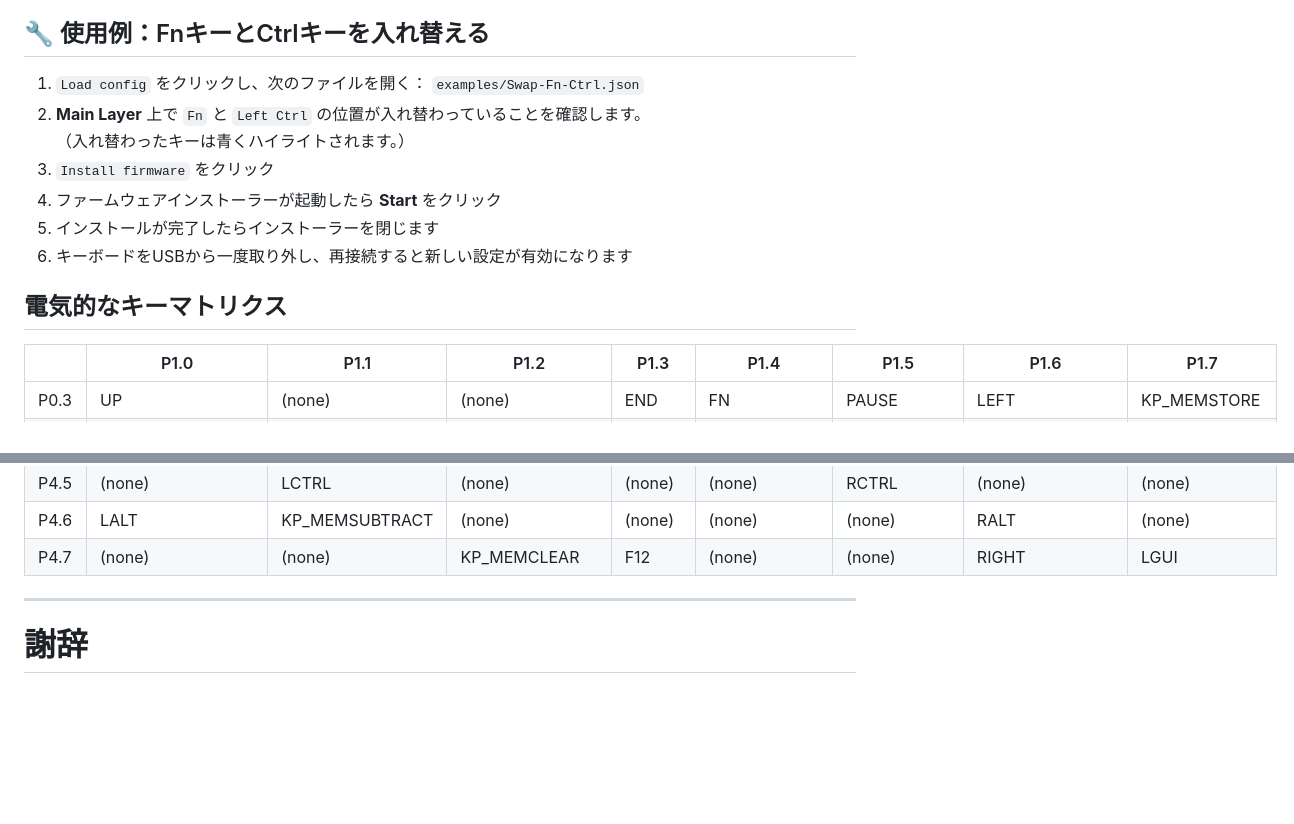
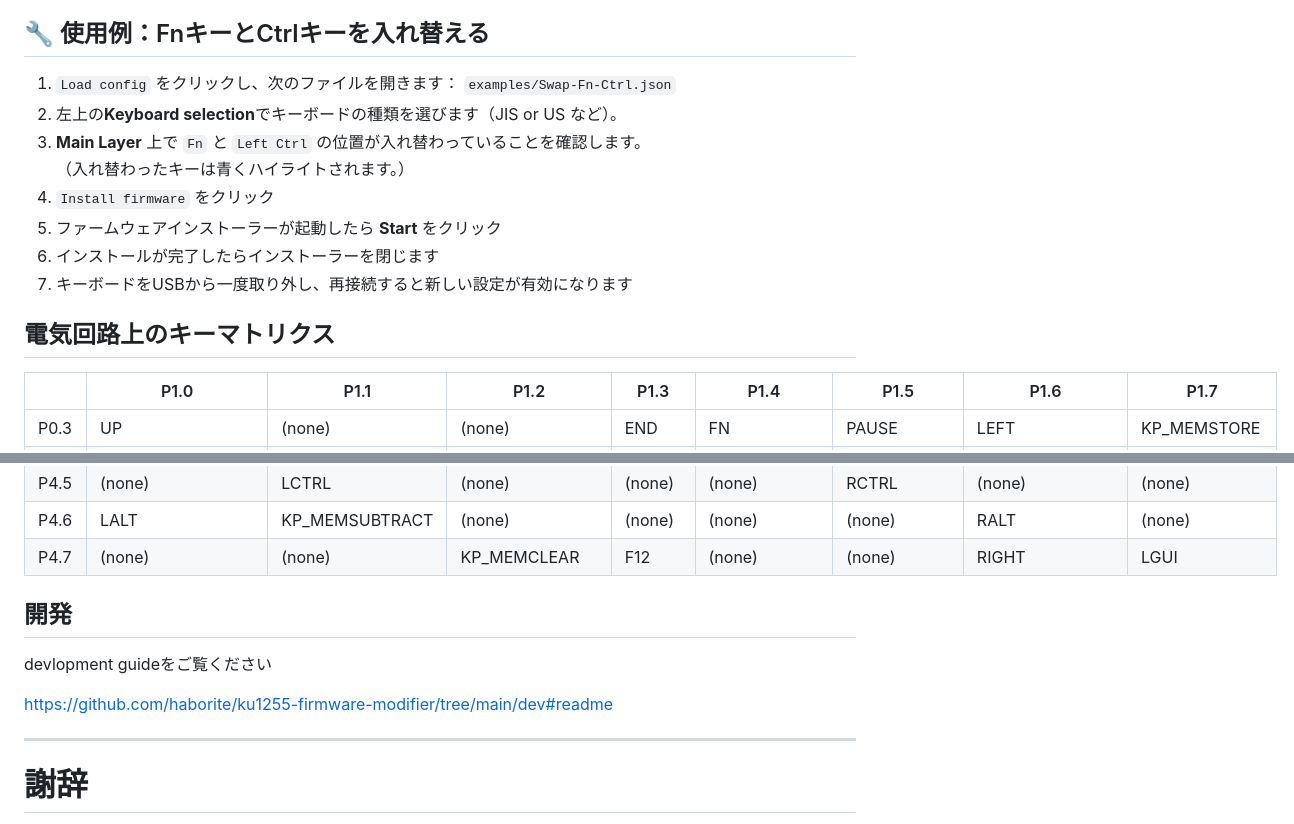
Before and after one commit to haborite/ku1255-firmware-modifier, a Markdown page: docs/README-ja.md, 2 parts joined by grey strips. Drawn GitHub-style; blank space fills up the shorter version.

```diff
--- a/docs/README-ja.md
+++ b/docs/README-ja.md
@@ -84,15 +84,16 @@
 
 ## 🔧 使用例：FnキーとCtrlキーを入れ替える
 
-1. `Load config` をクリックし、次のファイルを開く： `examples/Swap-Fn-Ctrl.json`
-2. **Main Layer** 上で `Fn` と `Left Ctrl` の位置が入れ替わっていることを確認します。
+1. `Load config` をクリックし、次のファイルを開きます： `examples/Swap-Fn-Ctrl.json`
+2. 左上の**Keyboard selection**でキーボードの種類を選びます（JIS or US など）。
+3. **Main Layer** 上で `Fn` と `Left Ctrl` の位置が入れ替わっていることを確認します。
    （入れ替わったキーは青くハイライトされます。）
-3. `Install firmware` をクリック
-4. ファームウェアインストーラーが起動したら **Start** をクリック
-5. インストールが完了したらインストーラーを閉じます
-6. キーボードをUSBから一度取り外し、再接続すると新しい設定が有効になります
+4. `Install firmware` をクリック
+5. ファームウェアインストーラーが起動したら **Start** をクリック
+6. インストールが完了したらインストーラーを閉じます
+7. キーボードをUSBから一度取り外し、再接続すると新しい設定が有効になります
 
-## 電気的なキーマトリクス
+## 電気回路上のキーマトリクス
 
 |  | P1.0 | P1.1 | P1.2 | P1.3 | P1.4 | P1.5 | P1.6 | P1.7 |
 | --- | --- | --- | --- | --- | --- | --- | --- | --- |
@@ -113,6 +114,13 @@
 | P4.6 | LALT | KP\_MEMSUBTRACT | (none) | (none) | (none) | (none) | RALT | (none) |
 | P4.7 | (none) | (none) | KP\_MEMCLEAR | F12 | (none) | (none) | RIGHT | LGUI |
 
+
+## 開発
+devlopment guideをご覧ください
+
+https://github.com/haborite/ku1255-firmware-modifier/tree/main/dev#readme
+
+
 ---
 
 # 謝辞
```
Also changed, not shown: README.md (+9 -5 lines).
